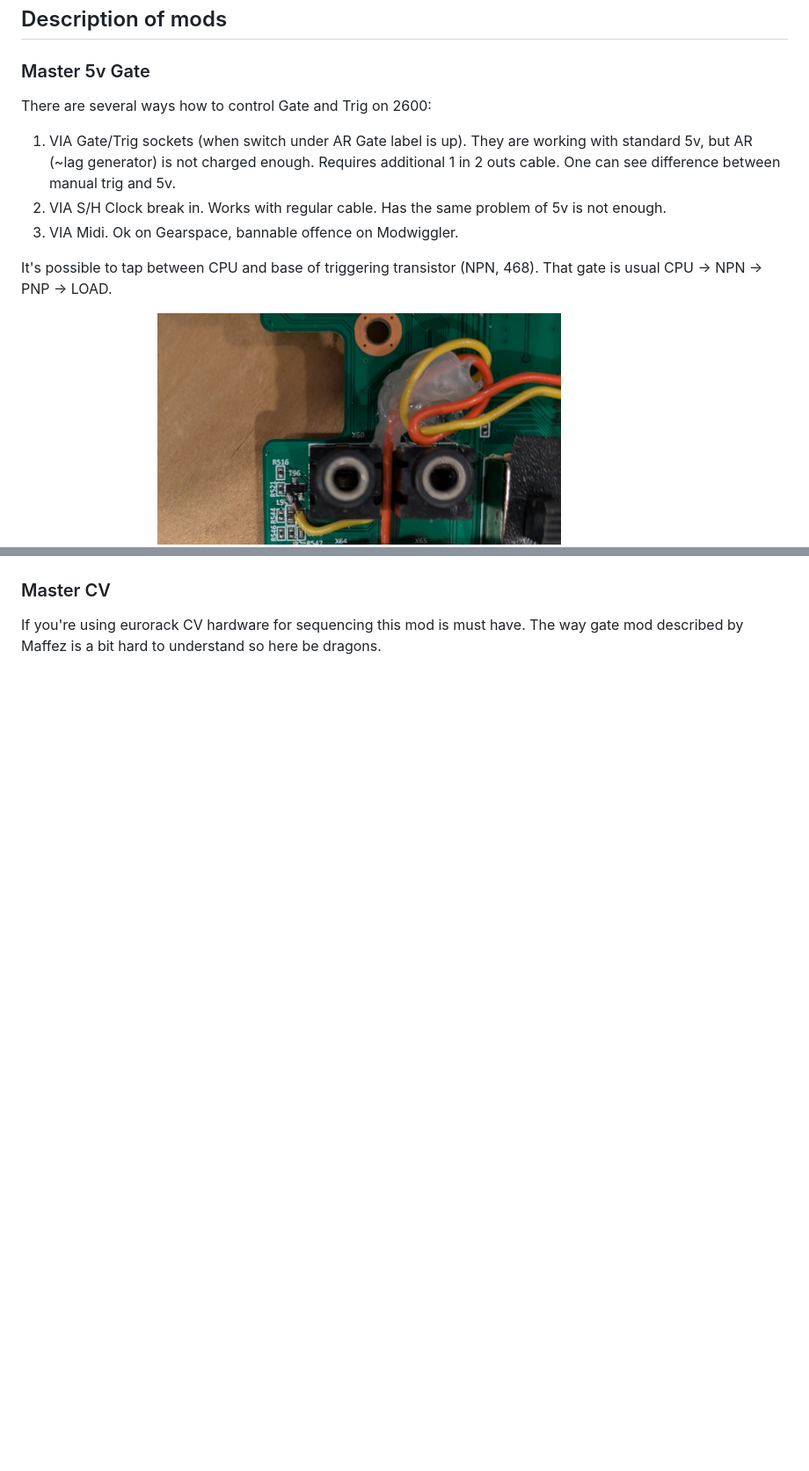
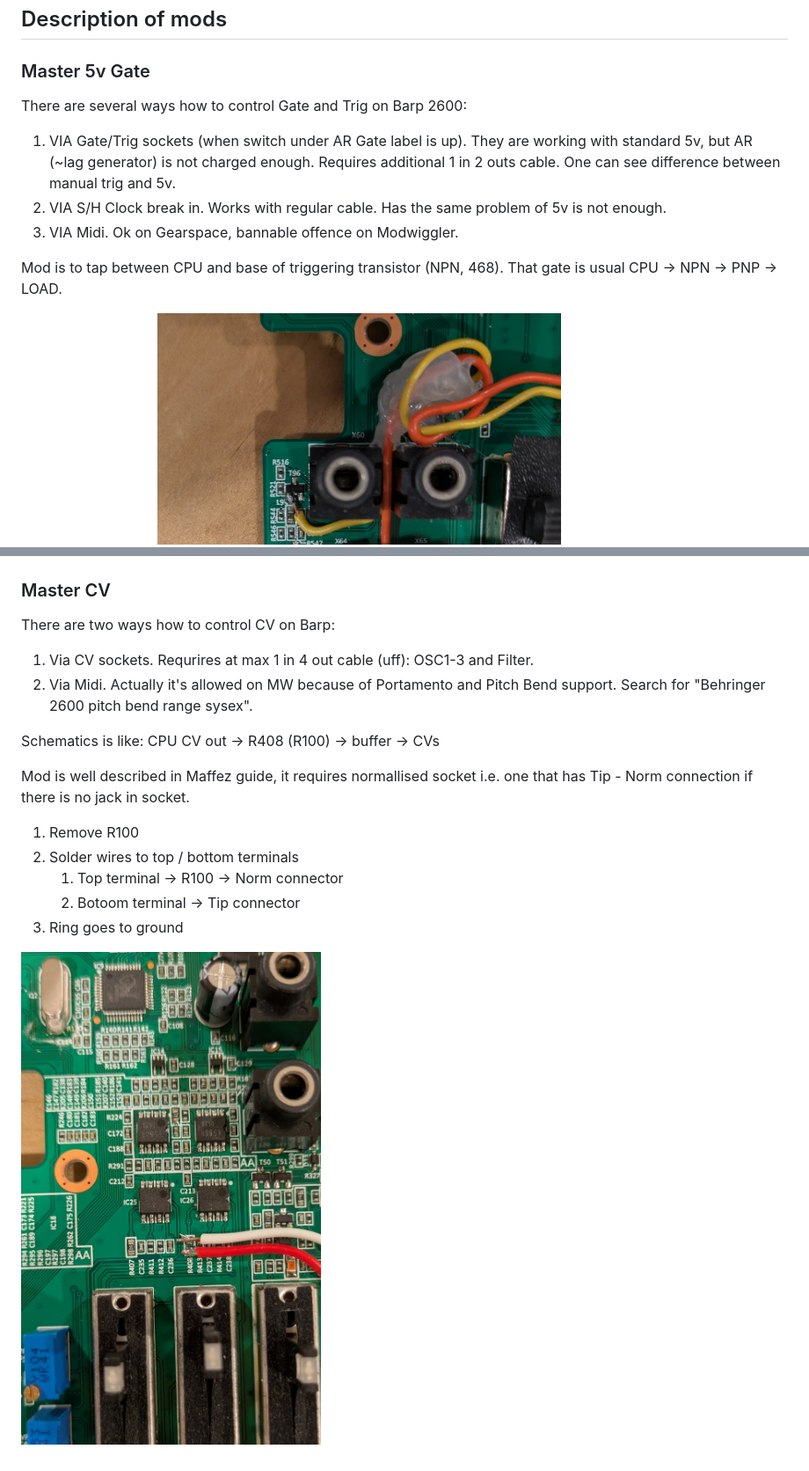
Before and after one commit to beholder-d/behringer-2600-hardware-mods, a Markdown page: README.md, 2 parts joined by grey strips. Shown at 88% size. Drawn GitHub-style; pictures changed too: img/cv-soldering-point.jpg (added); blank space fills up the shorter version.

```diff
--- a/README.md
+++ b/README.md
@@ -26,13 +26,13 @@ socket shoulders.
 
 ### Master 5v Gate
 
-There are several ways how to control Gate and Trig on 2600:
+There are several ways how to control Gate and Trig on Barp 2600:
 
 1. VIA Gate/Trig sockets (when switch under AR Gate label is up). They are working with standard 5v, but AR (~lag generator) is not charged enough. Requires additional 1 in 2 outs cable. One can see difference between manual trig and 5v.
 1. VIA S/H Clock break in. Works with regular cable. Has the same problem of 5v is not enough.
 1. VIA Midi. Ok on Gearspace, bannable offence on Modwiggler.
 
-It's possible to tap between CPU and base of triggering transistor (NPN, 468). That gate is usual CPU -> NPN -> PNP -> LOAD.
+Mod is to tap between CPU and base of triggering transistor (NPN, 468). That gate is usual CPU -> NPN -> PNP -> LOAD.
 
 ![Soldering points on board](img/gate-trig-board.jpg)
 ![Soldered wires](img/gate-trig-board-soldered.jpg)
@@ -40,5 +40,18 @@ It's possible to tap between CPU and base of triggering transistor (NPN, 468). T
 
 ### Master CV
 
-If you're using eurorack CV hardware for sequencing this mod is must have.
-The way gate mod described by Maffez is a bit hard to understand so here be dragons.
+There are two ways how to control CV on Barp:
+
+1. Via CV sockets. Requrires at max 1 in 4 out cable (uff): OSC1-3 and Filter.
+2. Via Midi. Actually it's allowed on MW because of Portamento and Pitch Bend support. Search for "Behringer 2600 pitch bend range sysex".
+
+Schematics is like: CPU CV out -> R408 (R100) -> buffer -> CVs
+
+Mod is well described in Maffez guide, it requires normallised socket i.e. one that has Tip - Norm connection if there is no jack in socket.
+1. Remove R100
+1. Solder wires to top / bottom terminals
+    1. Top terminal -> R100 -> Norm connector
+    2. Botoom terminal -> Tip connector
+1. Ring goes to ground
+
+![CV Soldering Points](img/cv-soldering-point.jpg)
```
Also changed, not shown: how-to-mods-on-2600.md (deleted, +0 -10 lines), 1 other file.
